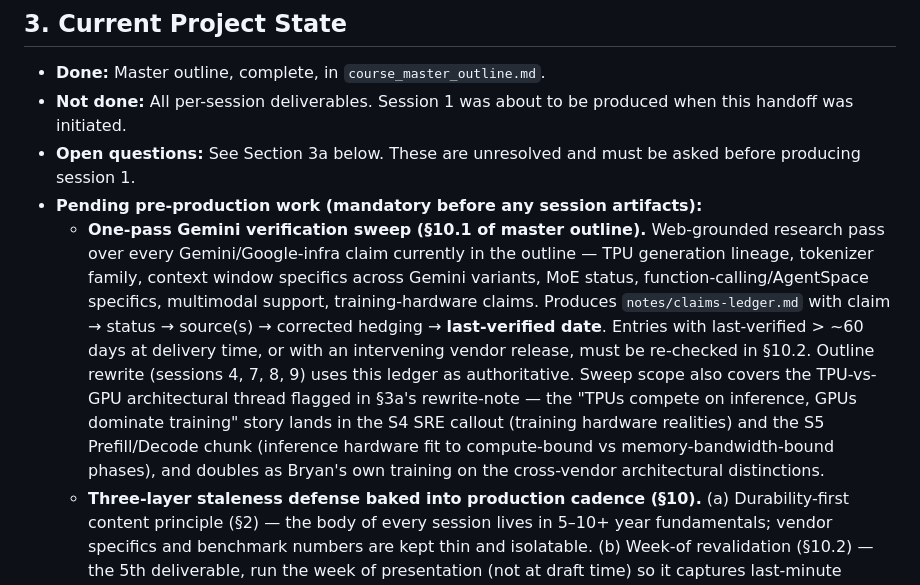
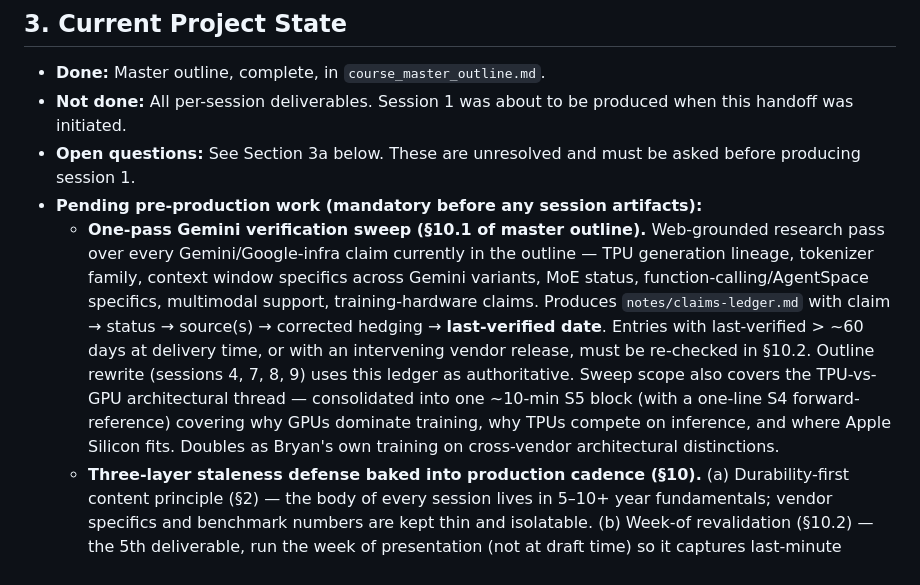
Before and after one commit to bryantinsley/life-of-an-agent, a Markdown page: HANDOFF.md, the part around the change. GitHub-like rendering.

```diff
--- a/HANDOFF.md
+++ b/HANDOFF.md
@@ -50,7 +50,7 @@ Bryan's stated goals, in his words:
 - **Not done:** All per-session deliverables. Session 1 was about to be produced when this handoff was initiated.
 - **Open questions:** See Section 3a below. These are unresolved and must be asked before producing session 1.
 - **Pending pre-production work (mandatory before any session artifacts):**
-  - **One-pass Gemini verification sweep (§10.1 of master outline).** Web-grounded research pass over every Gemini/Google-infra claim currently in the outline — TPU generation lineage, tokenizer family, context window specifics across Gemini variants, MoE status, function-calling/AgentSpace specifics, multimodal support, training-hardware claims. Produces `notes/claims-ledger.md` with claim → status → source(s) → corrected hedging → **last-verified date**. Entries with last-verified > ~60 days at delivery time, or with an intervening vendor release, must be re-checked in §10.2. Outline rewrite (sessions 4, 7, 8, 9) uses this ledger as authoritative. Sweep scope also covers the TPU-vs-GPU architectural thread flagged in §3a's rewrite-note — the "TPUs compete on inference, GPUs dominate training" story lands in the S4 SRE callout (training hardware realities) and the S5 Prefill/Decode chunk (inference hardware fit to compute-bound vs memory-bandwidth-bound phases), and doubles as Bryan's own training on the cross-vendor architectural distinctions.
+  - **One-pass Gemini verification sweep (§10.1 of master outline).** Web-grounded research pass over every Gemini/Google-infra claim currently in the outline — TPU generation lineage, tokenizer family, context window specifics across Gemini variants, MoE status, function-calling/AgentSpace specifics, multimodal support, training-hardware claims. Produces `notes/claims-ledger.md` with claim → status → source(s) → corrected hedging → **last-verified date**. Entries with last-verified > ~60 days at delivery time, or with an intervening vendor release, must be re-checked in §10.2. Outline rewrite (sessions 4, 7, 8, 9) uses this ledger as authoritative. Sweep scope also covers the TPU-vs-GPU architectural thread — consolidated into one ~10-min S5 block (with a one-line S4 forward-reference) covering why GPUs dominate training, why TPUs compete on inference, and where Apple Silicon fits. Doubles as Bryan's own training on cross-vendor architectural distinctions.
   - **Three-layer staleness defense baked into production cadence (§10).** (a) Durability-first content principle (§2) — the body of every session lives in 5–10+ year fundamentals; vendor specifics and benchmark numbers are kept thin and isolatable. (b) Week-of revalidation (§10.2) — the 5th deliverable, run the week of presentation (not at draft time) so it captures last-minute releases. Produces `sessions/NN-.../fact-check.md` with sources, corrections, and a fresh last-verified date. Gating: no session ships without it. (c) Recent SOTA callout (§10.3) — every session includes a 2–4 min content slot covering relevant developments from the last week-to-month, compiled in the same research swing as the §10.2 revalidation. Lives in its own slide(s) so it's hot-swappable.
 
 ### 3a. Open Questions to Ask Bryan Before Producing Anything
```
Also changed, not shown: course_master_outline.md (+4 -2 lines).
